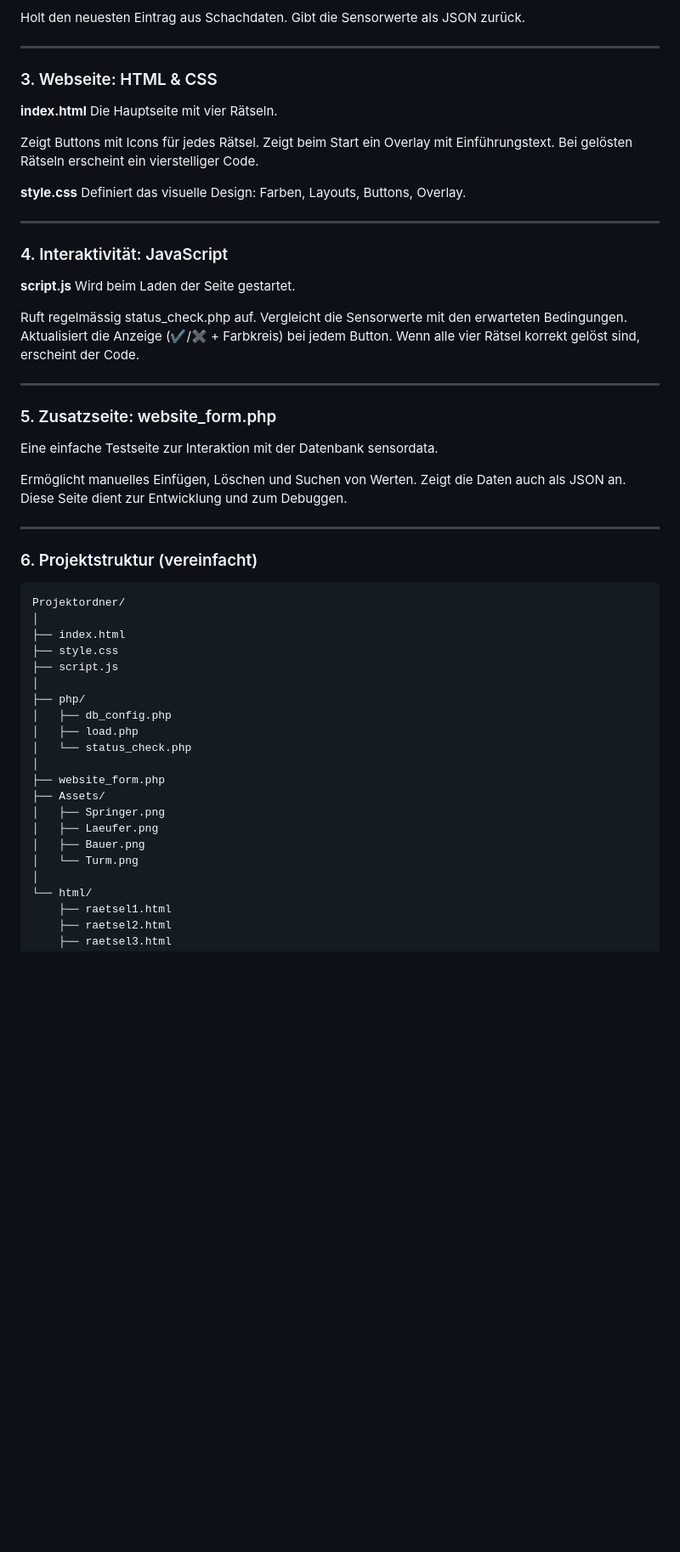
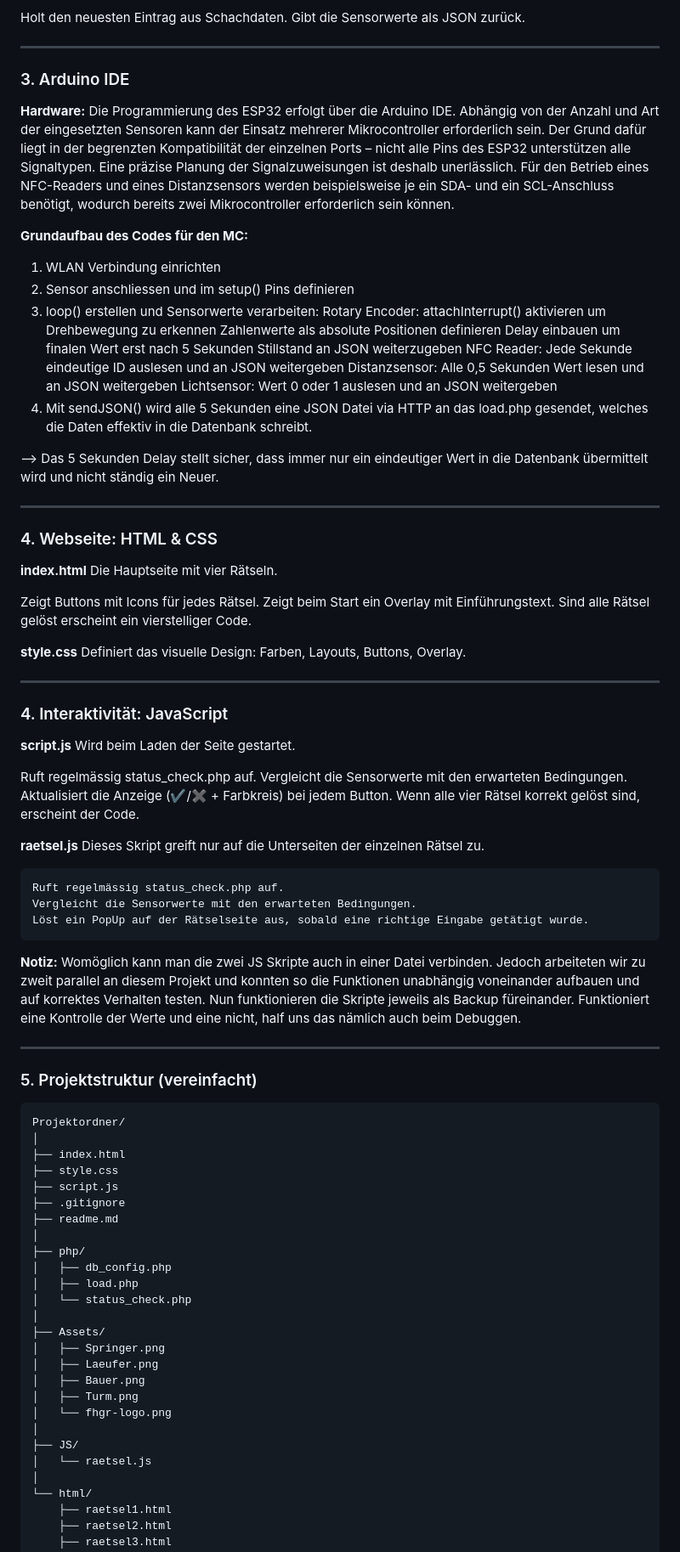
Before and after one commit to cariba13/Schachmatt-IM4, a Markdown page: readme.md, the part around the change printed below. Shown: that part at 85% size. Drawn GitHub-style; blank space fills up the shorter version.

Commit message:
Carina readme Update

````diff
--- a/readme.md
+++ b/readme.md
@@ -204,14 +220,35 @@ Dieses Skript wird regelmässig von der Webseite aufgerufen. Es:
 
 ---
 
-### 3. Webseite: HTML & CSS
+### 3. Arduino IDE
+
+**Hardware:**
+Die Programmierung des ESP32 erfolgt über die Arduino IDE. Abhängig von der Anzahl und Art der eingesetzten Sensoren kann der Einsatz mehrerer Mikrocontroller erforderlich sein. Der Grund dafür liegt in der begrenzten Kompatibilität der einzelnen Ports – nicht alle Pins des ESP32 unterstützen alle Signaltypen. Eine präzise Planung der Signalzuweisungen ist deshalb unerlässlich. Für den Betrieb eines NFC-Readers und eines Distanzsensors werden beispielsweise je ein SDA- und ein SCL-Anschluss benötigt, wodurch bereits zwei Mikrocontroller erforderlich sein können.
+
+**Grundaufbau des Codes für den MC:**
+1. WLAN Verbindung einrichten
+2. Sensor anschliessen und im setup() Pins definieren
+3. loop() erstellen und Sensorwerte verarbeiten:
+    Rotary Encoder: attachInterrupt() aktivieren um Drehbewegung zu erkennen
+                    Zahlenwerte als absolute Positionen definieren
+                    Delay einbauen um finalen Wert erst nach 5 Sekunden Stillstand an JSON weiterzugeben
+    NFC Reader: Jede Sekunde eindeutige ID auslesen und an JSON weitergeben
+    Distanzsensor: Alle 0,5 Sekunden Wert lesen und an JSON weitergeben
+    Lichtsensor: Wert 0 oder 1 auslesen und an JSON weitergeben
+4. Mit sendJSON() wird alle 5 Sekunden eine JSON Datei via HTTP an das load.php gesendet, welches die Daten effektiv in die Datenbank schreibt.
+
+--> Das 5 Sekunden Delay stellt sicher, dass immer nur ein eindeutiger Wert in die Datenbank übermittelt wird und nicht ständig ein Neuer.
+
+---
+
+### 4. Webseite: HTML & CSS
 
 **index.html**
 Die Hauptseite mit vier Rätseln.
 
  Zeigt Buttons mit Icons für jedes Rätsel.
  Zeigt beim Start ein Overlay mit Einführungstext.
- Bei gelösten Rätseln erscheint ein vierstelliger Code.
+ Sind alle Rätsel gelöst erscheint ein vierstelliger Code.
 
 **style.css**
 Definiert das visuelle Design: Farben, Layouts, Buttons, Overlay.
@@ -228,19 +265,18 @@ Wird beim Laden der Seite gestartet.
  Aktualisiert die Anzeige (✔/✖ + Farbkreis) bei jedem Button.
  Wenn alle vier Rätsel korrekt gelöst sind, erscheint der Code.
 
----
+**raetsel.js**
+Dieses Skript greift nur auf die Unterseiten der einzelnen Rätsel zu.
 
-### 5. Zusatzseite: website_form.php
+    Ruft regelmässig status_check.php auf.
+    Vergleicht die Sensorwerte mit den erwarteten Bedingungen.
+    Löst ein PopUp auf der Rätselseite aus, sobald eine richtige Eingabe getätigt wurde.
 
-Eine einfache Testseite zur Interaktion mit der Datenbank sensordata.
-
- Ermöglicht manuelles Einfügen, Löschen und Suchen von Werten.
- Zeigt die Daten auch als JSON an.
- Diese Seite dient zur Entwicklung und zum Debuggen.
+**Notiz:** Womöglich kann man die zwei JS Skripte auch in einer Datei verbinden. Jedoch arbeiteten wir zu zweit parallel an diesem Projekt und konnten so die Funktionen unabhängig voneinander aufbauen und auf korrektes Verhalten testen. Nun funktionieren die Skripte jeweils als Backup füreinander. Funktioniert eine Kontrolle der Werte und eine nicht, half uns das nämlich auch beim Debuggen.
 
 ---
 
-### 6. Projektstruktur (vereinfacht)
+### 5. Projektstruktur (vereinfacht)
 
 ```plaintext
 Projektordner/
@@ -248,18 +284,23 @@ Projektordner/
 ├── index.html
 ├── style.css
 ├── script.js
+├── .gitignore
+├── readme.md
 │
 ├── php/
 │   ├── db_config.php
 │   ├── load.php
 │   └── status_check.php
 │
-├── website_form.php
 ├── Assets/
 │   ├── Springer.png
 │   ├── Laeufer.png
 │   ├── Bauer.png
-│   └── Turm.png
+│   ├── Turm.png
+│   └── fhgr-logo.png
+│
+├── JS/
+│   └── raetsel.js
 │
 └── html/
     ├── raetsel1.html
````
Also changed, not shown: other parts of readme.md (+67 -56 lines), Bilder für Dokumentation/Verworfenes_Design.png (added), 7 other files.
